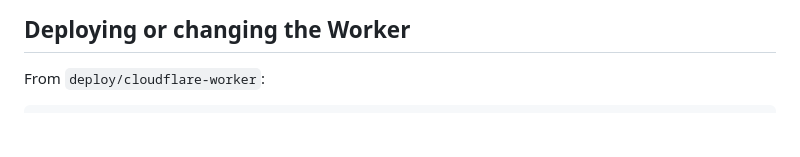
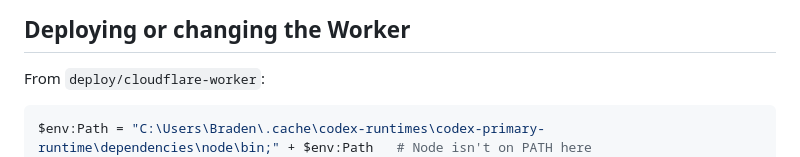
Before and after one commit to BradenGilbert/BioRemedy-Software, a Markdown page: docs/live-hosting.md, the part around the change. GitHub-like rendering; blank space fills up the shorter version.

Commit message:
Live hosting doc: put Node on PATH before running wrangler
Co-Authored-By: Claude Opus 5.5 <noreply@anthropic.com>

````diff
--- a/docs/live-hosting.md
+++ b/docs/live-hosting.md
@@ -33,6 +33,7 @@ A named tunnel (`crm.bioremedy.com`) is free too, but it needs the domain's DNS
 From `deploy/cloudflare-worker`:
 
 ```powershell
+$env:Path = "C:\Users\Braden\.cache\codex-runtimes\codex-primary-runtime\dependencies\node\bin;" + $env:Path   # Node isn't on PATH here
 $wrangler = "$env:LOCALAPPDATA\bioremedy-crm-tools\node_modules\.bin\wrangler.CMD"
 & $wrangler deploy
 # first time, and whenever the secret changes: copy CRM_TUNNEL_SECRET from .env into the Worker
````
